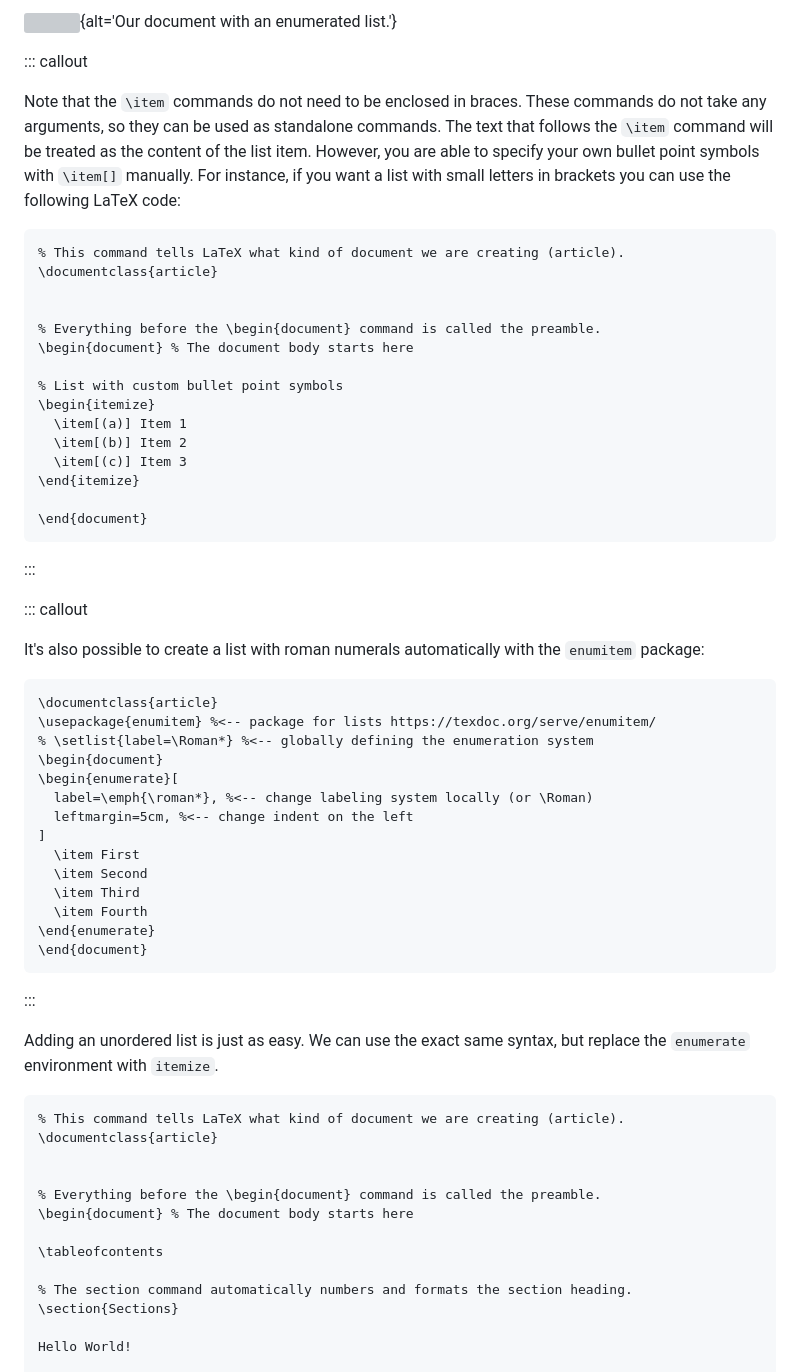
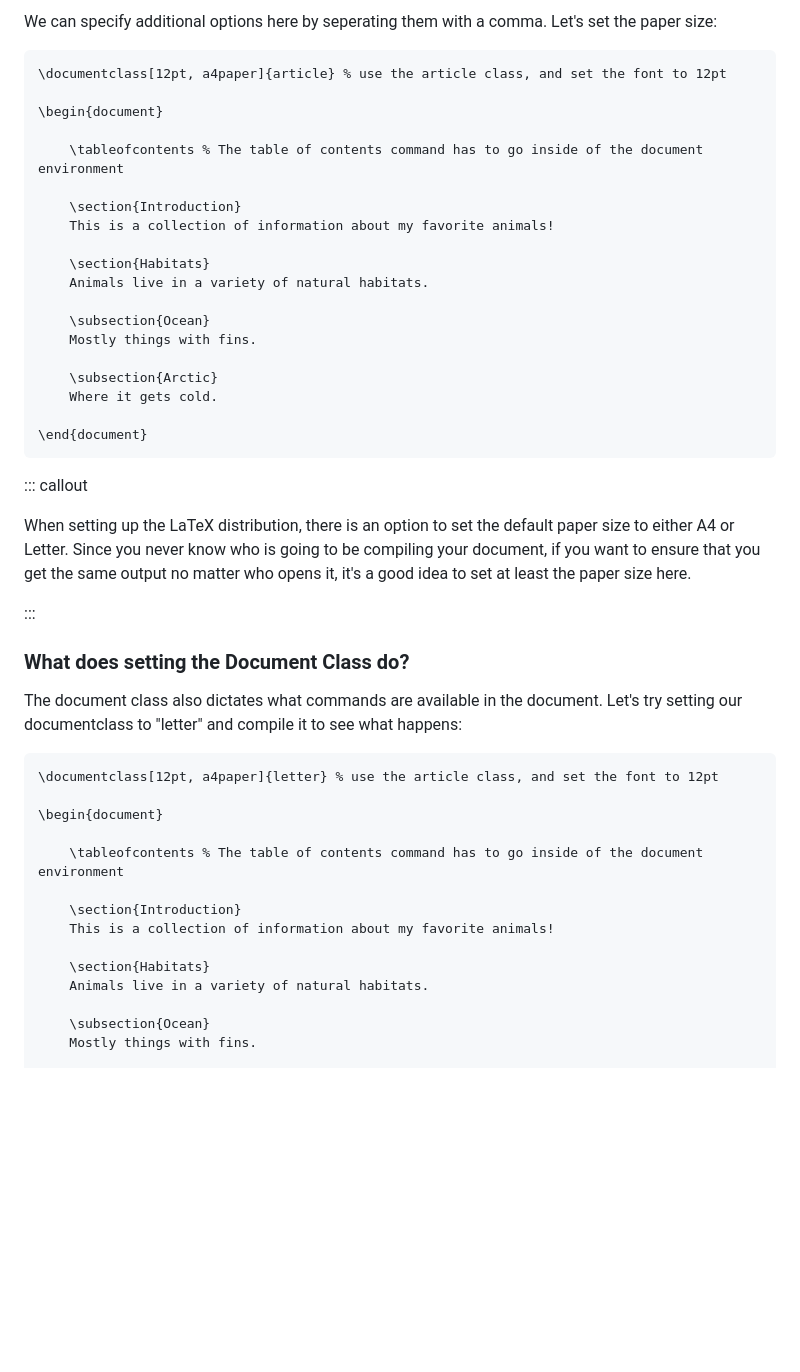
Before and after one commit to dkz2r/latex-intro, a Markdown page: episodes/04-logical-structure.md, the part around one of its changes. Drawn GitHub-style; blank space fills up the shorter version; grey boxes are pictures that could not be loaded.

````diff
--- a/episodes/04-logical-structure.md
+++ b/episodes/04-logical-structure.md
@@ -173,71 +149,53 @@ When you compile this document, you should see something like this in the previe
 
-![](fig/03-logical-structure/enumerated-list.PNG){alt='Our document with an enumerated list.'}
-
-::: callout
-
-Note that the `\item` commands do not need to be enclosed in braces. These commands do not take
-any arguments, so they can be used as standalone commands. The text that follows the `\item`
-command will be treated as the content of the list item. However, you are able to specify your own
-bullet point symbols with `\item[]` manually. For instance, if you want a list with small letters in brackets
-you can use the following LaTeX code:
+We can specify additional options here by seperating them with a comma. Let's set the paper size:
 
 ```latex
-% This command tells LaTeX what kind of document we are creating (article).
-\documentclass{article}
+\documentclass[12pt, a4paper]{article} % use the article class, and set the font to 12pt
 
+\begin{document}
 
-% Everything before the \begin{document} command is called the preamble.
-\begin{document} % The document body starts here
+	\tableofcontents % The table of contents command has to go inside of the document environment
 
-% List with custom bullet point symbols
-\begin{itemize}
-  \item[(a)] Item 1
-  \item[(b)] Item 2
-  \item[(c)] Item 3
-\end{itemize}
+	\section{Introduction}
+	This is a collection of information about my favorite animals!
+
+	\section{Habitats}
+	Animals live in a variety of natural habitats.
+
+	\subsection{Ocean}
+	Mostly things with fins.
+
+	\subsection{Arctic}
+	Where it gets cold.
 
 \end{document}
 ```
 
-:::
-
 ::: callout
 
-It's also possible to create a list with roman numerals automatically with the `enumitem` package:
-```latex
-\documentclass{article}
-\usepackage{enumitem} %<-- package for lists https://texdoc.org/serve/enumitem/
-% \setlist{label=\Roman*} %<-- globally defining the enumeration system
-\begin{document}
-\begin{enumerate}[
-  label=\emph{\roman*}, %<-- change labeling system locally (or \Roman)
-  leftmargin=5cm, %<-- change indent on the left
-]
-  \item First
-  \item Second
-  \item Third
-  \item Fourth
-\end{enumerate}
-\end{document}
-```
+When setting up the LaTeX distribution, there is an option to set the default paper size to either A4 or Letter.
+Since you never know who is going to be compiling your document, if you want to ensure that you get the same output no matter who opens it, it's a good idea to set at least the paper size here.
 
 :::
 
-Adding an unordered list is just as easy. We can use the exact same syntax, but replace the
-`enumerate` environment with `itemize`.
+### What does setting the Document Class do?
+
+The document class also dictates what commands are available in the document.
+Let's try setting our documentclass to "letter" and compile it to see what happens:
 
 ```latex
-% This command tells LaTeX what kind of document we are creating (article).
-\documentclass{article}
+\documentclass[12pt, a4paper]{letter} % use the article class, and set the font to 12pt
 
+\begin{document}
 
-% Everything before the \begin{document} command is called the preamble.
-\begin{document} % The document body starts here
+	\tableofcontents % The table of contents command has to go inside of the document environment
 
-\tableofcontents
+	\section{Introduction}
+	This is a collection of information about my favorite animals!
 
-% The section command automatically numbers and formats the section heading.
-\section{Sections}
+	\section{Habitats}
+	Animals live in a variety of natural habitats.
 
-Hello World!
+	\subsection{Ocean}
+	Mostly things with fins.
 
````
Also changed, not shown: other parts of episodes/04-logical-structure.md (+88 -192 lines), episodes/05-lists.md (added, +240 -0 lines), episodes/000-document-classes.md (renamed from episodes/05-document-classes.md), episodes/fig/04-logical-structure/document-with-toc.png, episodes/fig/04-logical-structure/documentclass-typehint.png (added), episodes/fig/04-logical-structure/sections.PNG, episodes/fig/05-lists/document_with_lists.png (added).
